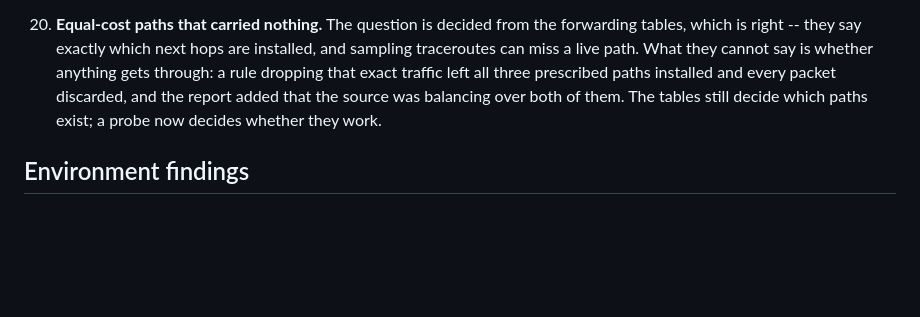
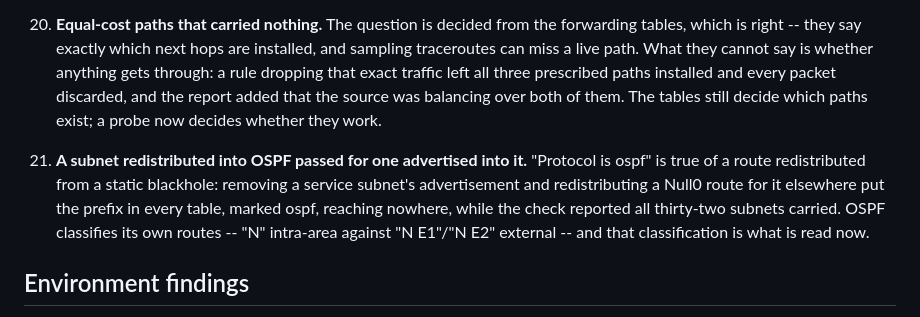
Before and after one commit to HongyuHe/Twinet, a Markdown page: docs/09_status.md, the part around the change. GitHub-like rendering; blank space fills up the shorter version.

Commit message:
Record the redistribution finding

```diff
--- a/docs/09_status.md
+++ b/docs/09_status.md
@@ -215,6 +215,14 @@ reached students, and each motivated a permanent test.
     tables still decide which paths exist; a probe now decides whether they
     work.
 
+21. **A subnet redistributed into OSPF passed for one advertised into it.**
+    "Protocol is ospf" is true of a route redistributed from a static
+    blackhole: removing a service subnet's advertisement and redistributing a
+    Null0 route for it elsewhere put the prefix in every table, marked ospf,
+    reaching nowhere, while the check reported all thirty-two subnets carried.
+    OSPF classifies its own routes -- "N" intra-area against "N E1"/"N E2"
+    external -- and that classification is what is read now.
+
 ## Environment findings
 
 - **Jumbo frames are unavailable.** Raising `eno2` to MTU 9000 dropped the
```
